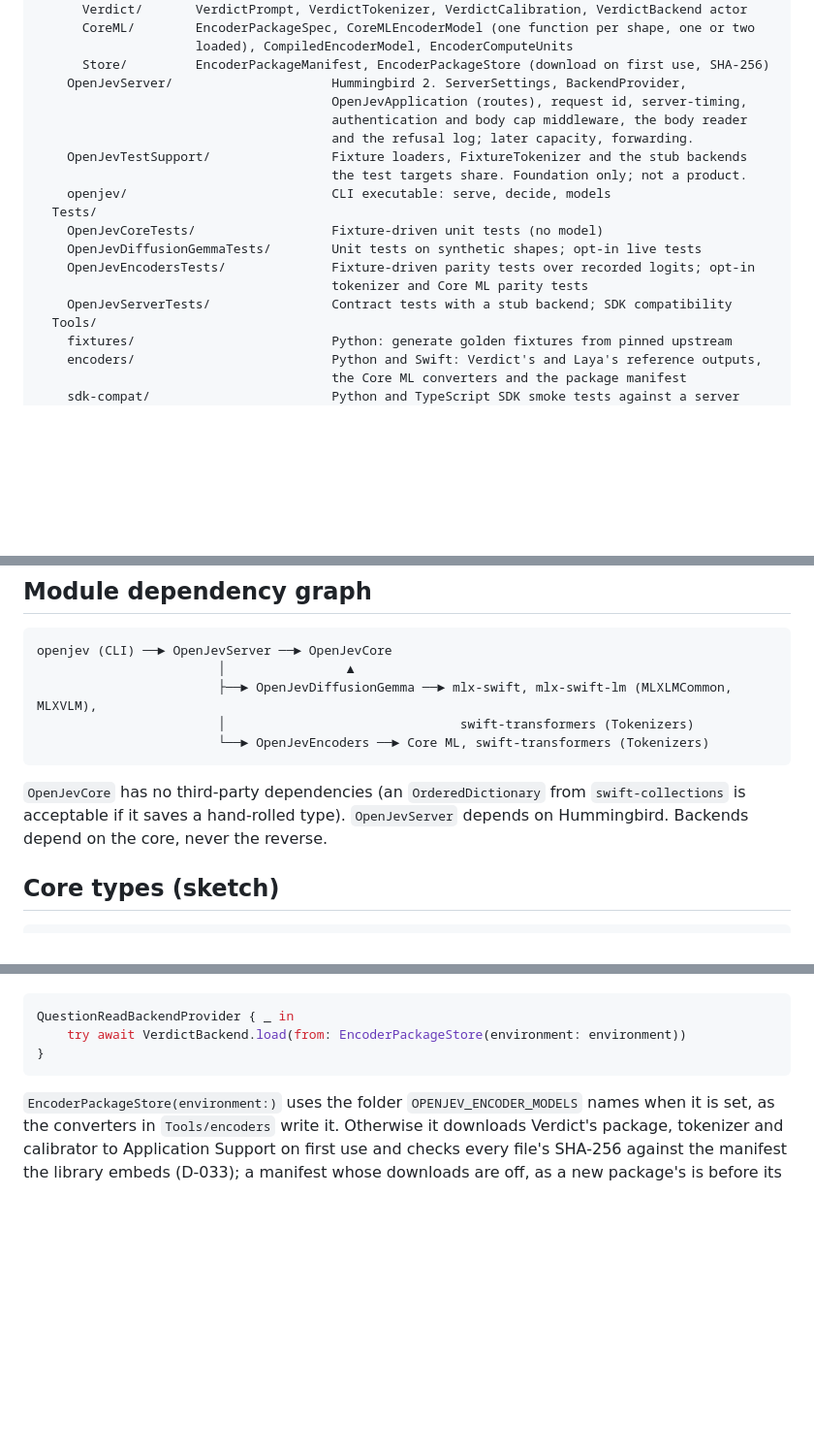
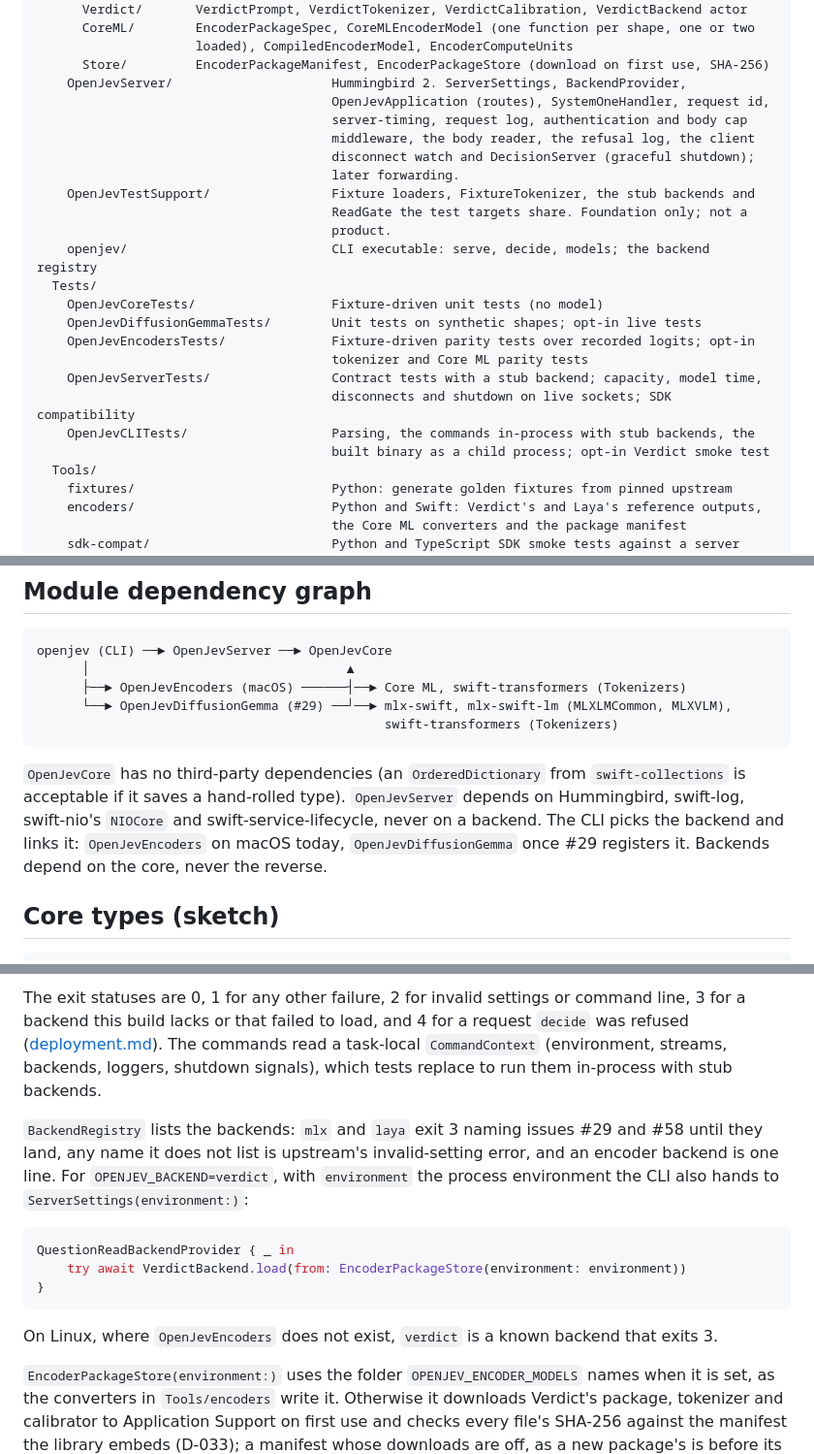
Before and after one commit to Algorythm-Canada/OpenJevSwift, a Markdown page: docs/05-architecture.md, 3 parts joined by grey strips. Shown at 97% size. Drawn GitHub-style; blank space fills up the shorter version.

````diff
--- a/docs/05-architecture.md
+++ b/docs/05-architecture.md
@@ -50,18 +50,24 @@ OpenJevSwift/                          Swift package, tools 6.2, strict concurre
                      loaded), CompiledEncoderModel, EncoderComputeUnits
       Store/         EncoderPackageManifest, EncoderPackageStore (download on first use, SHA-256)
     OpenJevServer/                     Hummingbird 2. ServerSettings, BackendProvider,
-                                       OpenJevApplication (routes), request id, server-timing,
-                                       authentication and body cap middleware, the body reader
-                                       and the refusal log; later capacity, forwarding.
-    OpenJevTestSupport/                Fixture loaders, FixtureTokenizer and the stub backends
-                                       the test targets share. Foundation only; not a product.
-    openjev/                           CLI executable: serve, decide, models
+                                       OpenJevApplication (routes), SystemOneHandler, request id,
+                                       server-timing, request log, authentication and body cap
+                                       middleware, the body reader, the refusal log, the client
+                                       disconnect watch and DecisionServer (graceful shutdown);
+                                       later forwarding.
+    OpenJevTestSupport/                Fixture loaders, FixtureTokenizer, the stub backends and
+                                       ReadGate the test targets share. Foundation only; not a
+                                       product.
+    openjev/                           CLI executable: serve, decide, models; the backend registry
   Tests/
     OpenJevCoreTests/                  Fixture-driven unit tests (no model)
     OpenJevDiffusionGemmaTests/        Unit tests on synthetic shapes; opt-in live tests
     OpenJevEncodersTests/              Fixture-driven parity tests over recorded logits; opt-in
                                        tokenizer and Core ML parity tests
-    OpenJevServerTests/                Contract tests with a stub backend; SDK compatibility
+    OpenJevServerTests/                Contract tests with a stub backend; capacity, model time,
+                                       disconnects and shutdown on live sockets; SDK compatibility
+    OpenJevCLITests/                   Parsing, the commands in-process with stub backends, the
+                                       built binary as a child process; opt-in Verdict smoke test
   Tools/
     fixtures/                          Python: generate golden fixtures from pinned upstream
     encoders/                          Python and Swift: Verdict's and Laya's reference outputs,
@@ -80,15 +86,17 @@ engine as a `SystemOneService`.
 
 ```
 openjev (CLI) ──► OpenJevServer ──► OpenJevCore
-                        │                ▲
-                        ├──► OpenJevDiffusionGemma ──► mlx-swift, mlx-swift-lm (MLXLMCommon, MLXVLM),
-                        │                               swift-transformers (Tokenizers)
-                        └──► OpenJevEncoders ──► Core ML, swift-transformers (Tokenizers)
+      │                                  ▲
+      ├──► OpenJevEncoders (macOS) ──────┤──► Core ML, swift-transformers (Tokenizers)
+      └──► OpenJevDiffusionGemma (#29) ──┘──► mlx-swift, mlx-swift-lm (MLXLMCommon, MLXVLM),
+                                              swift-transformers (Tokenizers)
 ```
 
 `OpenJevCore` has no third-party dependencies (an `OrderedDictionary` from `swift-collections`
-is acceptable if it saves a hand-rolled type). `OpenJevServer` depends on Hummingbird. Backends
-depend on the core, never the reverse.
+is acceptable if it saves a hand-rolled type). `OpenJevServer` depends on Hummingbird, swift-log,
+swift-nio's `NIOCore` and swift-service-lifecycle, never on a backend. The CLI picks the backend
+and links it: `OpenJevEncoders` on macOS today, `OpenJevDiffusionGemma` once #29 registers it.
+Backends depend on the core, never the reverse.
 
 ## Core types (sketch)
 
@@ -296,9 +341,21 @@ An encoder backend is one line of the CLI's provider choice (`openjev serve`, is
+The exit statuses are 0, 1 for any other failure, 2 for invalid settings or command line, 3 for
+a backend this build lacks or that failed to load, and 4 for a request `decide` was refused
+([deployment.md](deployment.md)). The commands read a task-local `CommandContext` (environment,
+streams, backends, loggers, shutdown signals), which tests replace to run them in-process with
+stub backends.
+
+`BackendRegistry` lists the backends: `mlx` and `laya` exit 3 naming issues #29 and #58 until
+they land, any name it does not list is upstream's invalid-setting error, and an encoder backend
+is one line. For `OPENJEV_BACKEND=verdict`, with `environment` the process environment the CLI
+also hands to `ServerSettings(environment:)`:
 
 ```swift
 QuestionReadBackendProvider { _ in
     try await VerdictBackend.load(from: EncoderPackageStore(environment: environment))
 }
 ```
+
+On Linux, where `OpenJevEncoders` does not exist, `verdict` is a known backend that exits 3.
 
 `EncoderPackageStore(environment:)` uses the folder `OPENJEV_ENCODER_MODELS` names when it is set,
 as the converters in `Tools/encoders` write it. Otherwise it downloads Verdict's package, tokenizer
````
Also changed, not shown: other parts of docs/05-architecture.md (+58 -21 lines), docs/deployment.md (added, +306 -0 lines), docs/development.md (+25 -6 lines).
